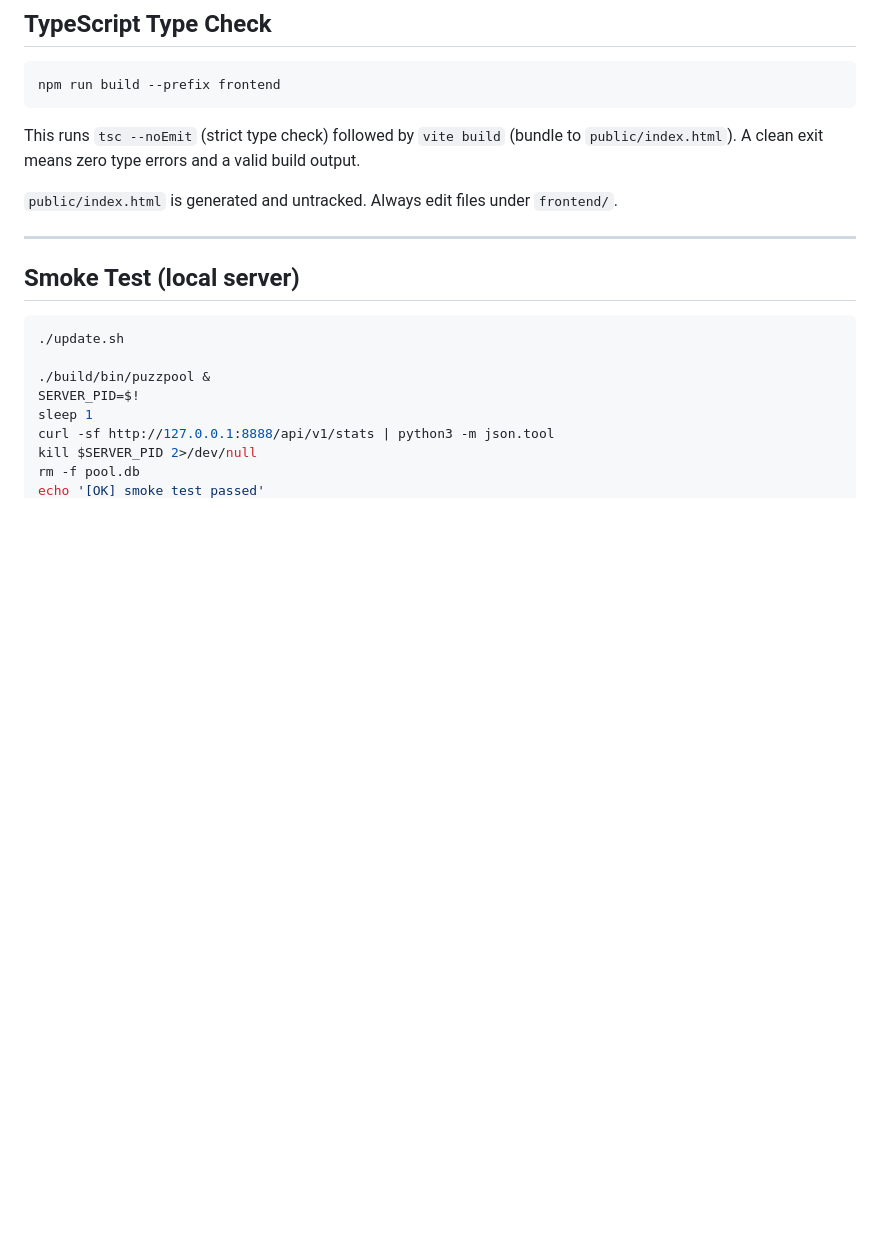
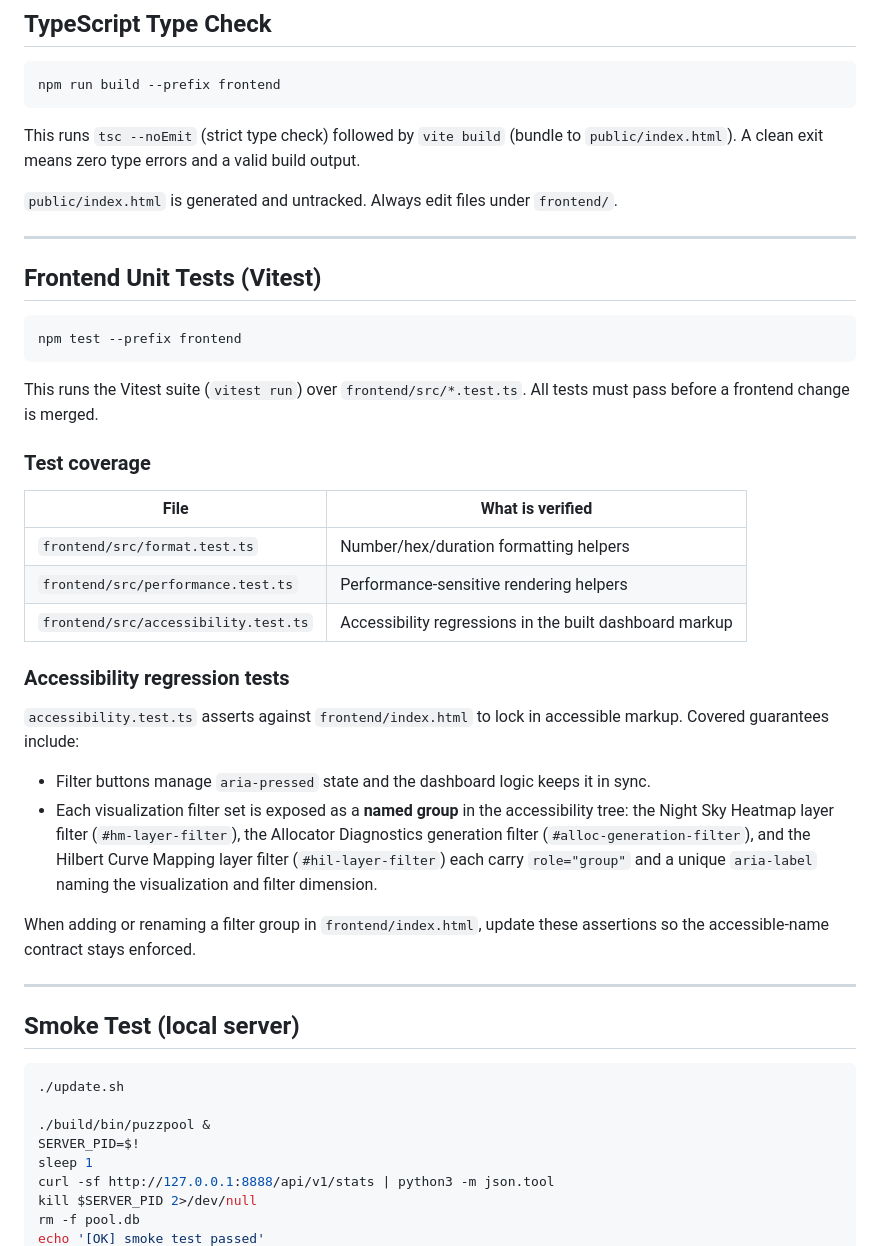
Before and after one commit to martchouk/puzzpool, a Markdown page: docs/testing.md, the part around the change. GitHub-like rendering; blank space fills up the shorter version.

Commit message:
docs: document frontend accessibility filter-group tests (refs #128)

````diff
--- a/docs/testing.md
+++ b/docs/testing.md
@@ -46,6 +46,40 @@ This runs `tsc --noEmit` (strict type check) followed by `vite build` (bundle to
 `public/index.html`). A clean exit means zero type errors and a valid build output.
 
 `public/index.html` is generated and untracked. Always edit files under `frontend/`.
+
+---
+
+## Frontend Unit Tests (Vitest)
+
+```bash
+npm test --prefix frontend
+```
+
+This runs the Vitest suite (`vitest run`) over `frontend/src/*.test.ts`. All tests must
+pass before a frontend change is merged.
+
+### Test coverage
+
+| File | What is verified |
+|------|-----------------|
+| `frontend/src/format.test.ts` | Number/hex/duration formatting helpers |
+| `frontend/src/performance.test.ts` | Performance-sensitive rendering helpers |
+| `frontend/src/accessibility.test.ts` | Accessibility regressions in the built dashboard markup |
+
+### Accessibility regression tests
+
+`accessibility.test.ts` asserts against `frontend/index.html` to lock in accessible
+markup. Covered guarantees include:
+
+- Filter buttons manage `aria-pressed` state and the dashboard logic keeps it in sync.
+- Each visualization filter set is exposed as a **named group** in the accessibility
+  tree: the Night Sky Heatmap layer filter (`#hm-layer-filter`), the Allocator
+  Diagnostics generation filter (`#alloc-generation-filter`), and the Hilbert Curve
+  Mapping layer filter (`#hil-layer-filter`) each carry `role="group"` and a unique
+  `aria-label` naming the visualization and filter dimension.
+
+When adding or renaming a filter group in `frontend/index.html`, update these
+assertions so the accessible-name contract stays enforced.
 
 ---
 
````
